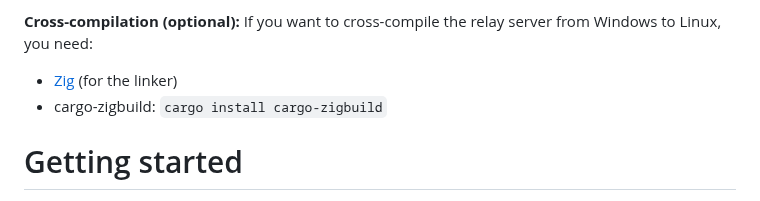
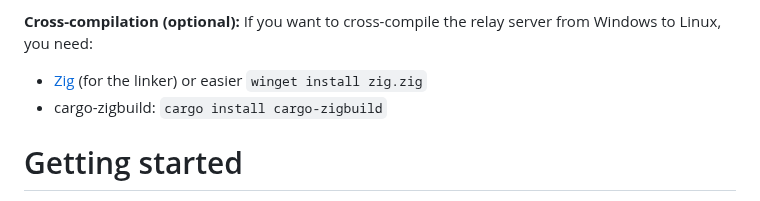
Before and after one commit to Carbonfreezer/multiplayer, a Markdown page: README.md, the part around the change. GitHub-like rendering.

Commit message:
Update README with Zig installation instructions
Added installation command for Zig using winget.

```diff
--- a/README.md
+++ b/README.md
@@ -61,7 +61,7 @@ rustup target add wasm32-unknown-unknown
 
 **Cross-compilation (optional):**
 If you want to cross-compile the relay server from Windows to Linux, you need:
-- [Zig](https://ziglang.org/download/) (for the linker)
+- [Zig](https://ziglang.org/download/) (for the linker) or easier `winget install zig.zig`
 - cargo-zigbuild: `cargo install cargo-zigbuild`
 
 # Getting started
```
